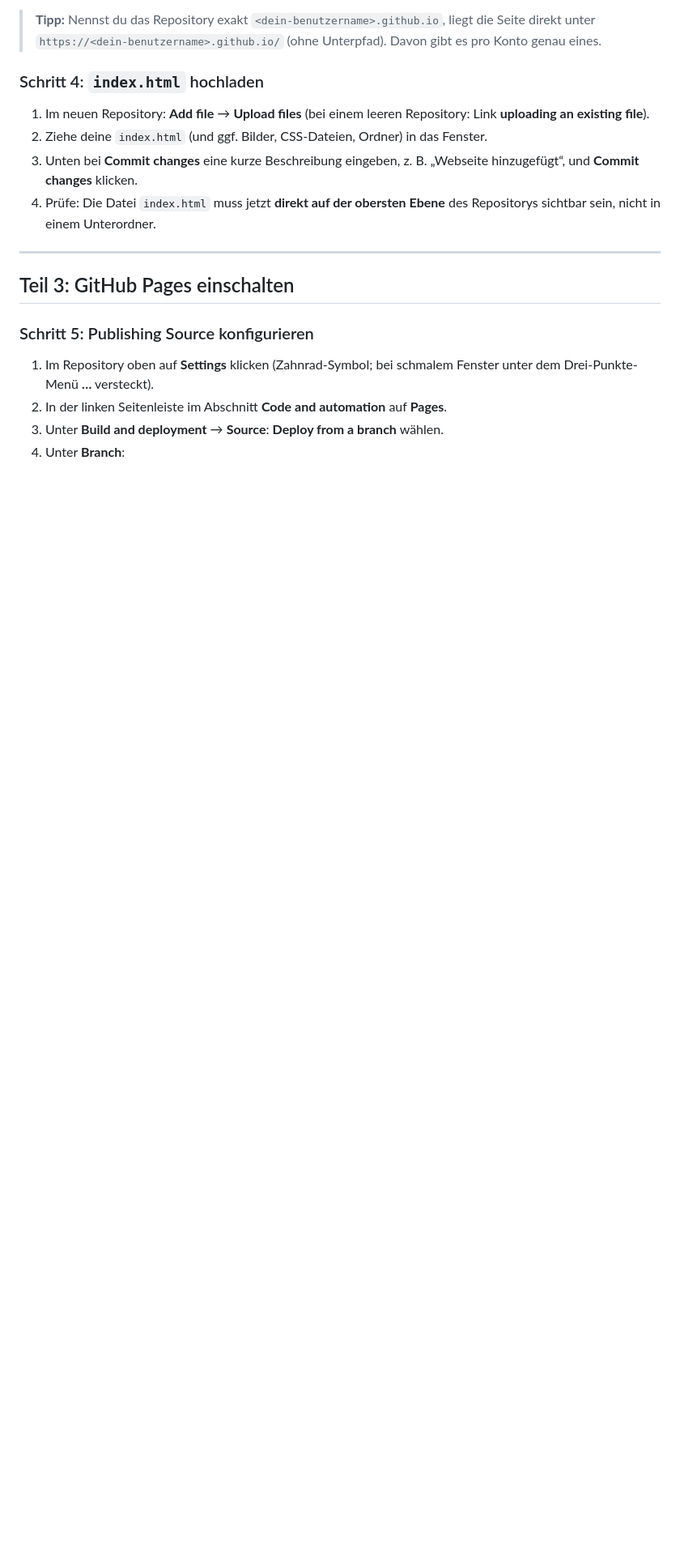
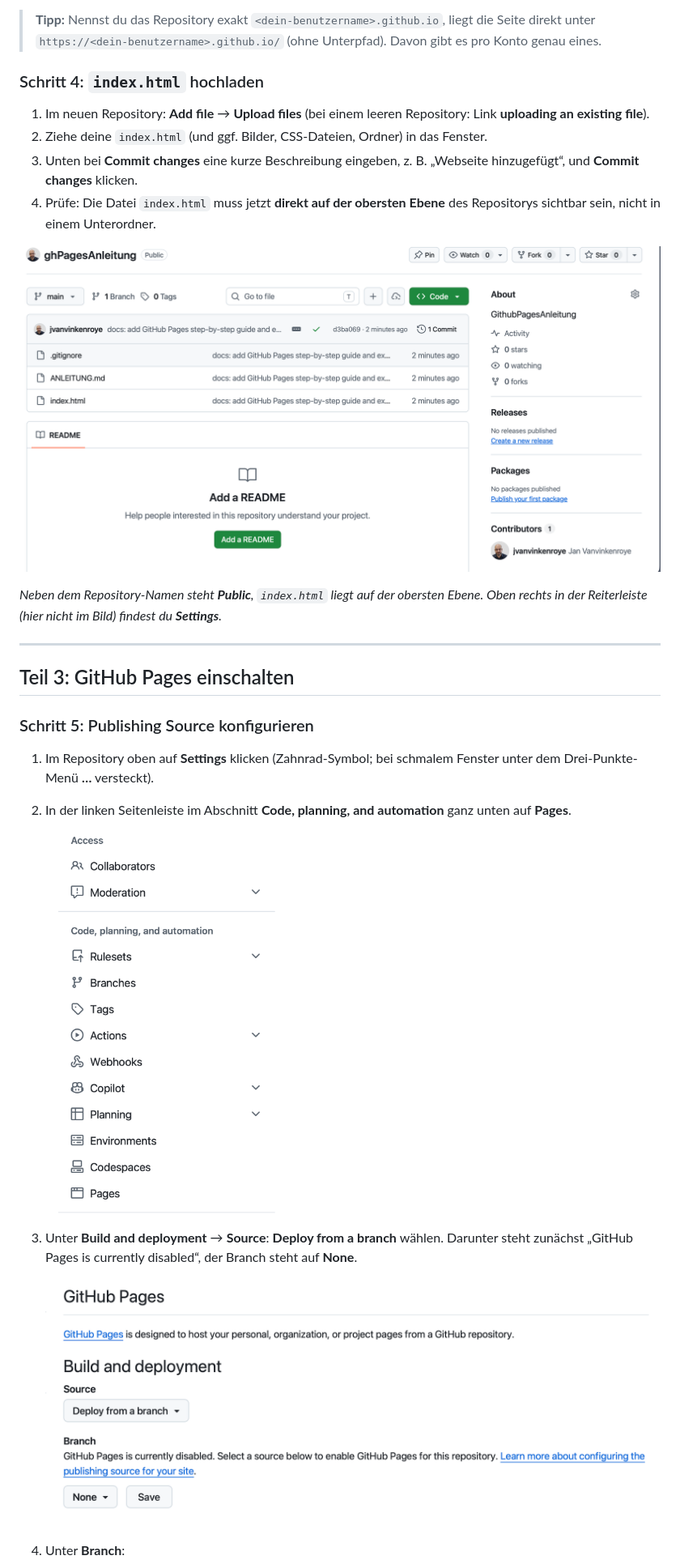
Before and after one commit to jvanvinkenroye/ghPagesAnleitung, a Markdown page: ANLEITUNG.md, the part around one of its changes. Shown at 81% size. Drawn GitHub-style; pictures changed too: img/01-repository-uebersicht.png (added), img/02-settings-seitenleiste-pages.png (added), img/03-pages-source-deaktiviert.png (added); blank space fills up the shorter version.

```diff
--- a/ANLEITUNG.md
+++ b/ANLEITUNG.md
@@ -83,6 +83,11 @@ einzigen `index.html`.
 4. Prüfe: Die Datei `index.html` muss jetzt **direkt auf der obersten Ebene**
    des Repositorys sichtbar sein, nicht in einem Unterordner.
 
+![Repository-Übersicht mit index.html auf oberster Ebene, Sichtbarkeit Public](img/01-repository-uebersicht.png)
+
+*Neben dem Repository-Namen steht **Public**, `index.html` liegt auf der obersten
+Ebene. Oben rechts in der Reiterleiste (hier nicht im Bild) findest du **Settings**.*
+
 ---
 
 ## Teil 3: GitHub Pages einschalten
@@ -91,6 +96,15 @@ einzigen `index.html`.
 
 1. Im Repository oben auf **Settings** klicken (Zahnrad-Symbol; bei schmalem
    Fenster unter dem Drei-Punkte-Menü **…** versteckt).
-2. In der linken Seitenleiste im Abschnitt **Code and automation** auf **Pages**.
+2. In der linken Seitenleiste im Abschnitt **Code, planning, and automation**
+   ganz unten auf **Pages**.
+
+   <img src="img/02-settings-seitenleiste-pages.png" alt="Seitenleiste der Settings mit dem Eintrag Pages" width="300">
+
 3. Unter **Build and deployment** → **Source**: **Deploy from a branch** wählen.
+   Darunter steht zunächst „GitHub Pages is currently disabled“, der Branch steht
+   auf **None**.
+
+   ![Pages-Einstellungen im Ausgangszustand: Branch None](img/03-pages-source-deaktiviert.png)
+
 4. Unter **Branch**:
```
Also changed, not shown: other parts of ANLEITUNG.md (+9 -2 lines), img/04-pages-branch-main-root.png (added), img/05-actions-build-laeuft.png (added), 1 other file.
